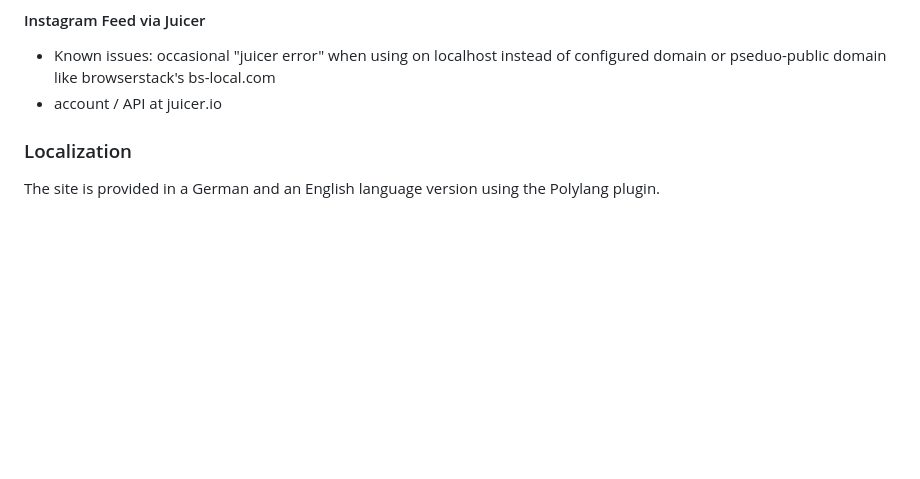
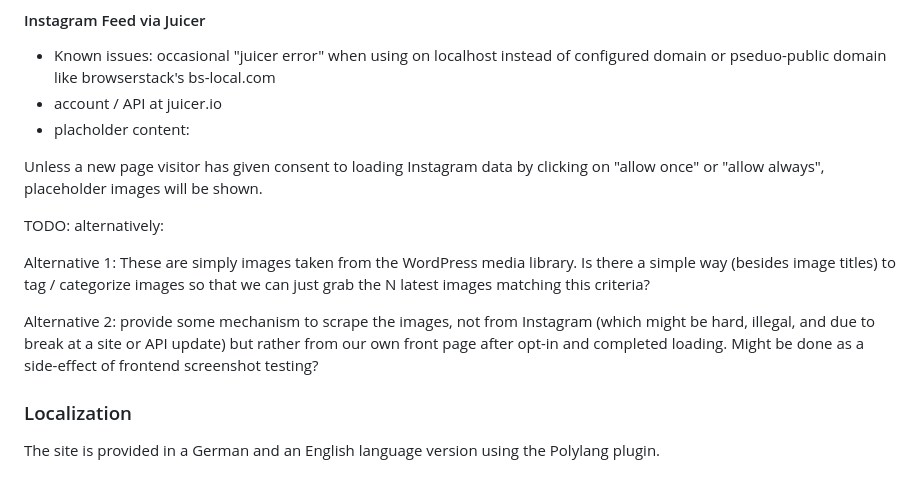
Before and after one commit to openmindculture/kleiderordnung-berlin, a Markdown page: README.md, the part around the change printed below. Drawn GitHub-style; blank space fills up the shorter version.

```diff
--- a/README.md
+++ b/README.md
@@ -223,6 +248,15 @@ Diese E-Mail wurde von einem Kontaktformular von [_site_title] ([_site_url]) ges
 
 - Known issues: occasional "juicer error" when using on localhost instead of configured domain or pseduo-public domain like browserstack's bs-local.com
 - account / API at juicer.io
+- placholder content:
+
+Unless a new page visitor has given consent to loading Instagram data by clicking on "allow once" or "allow always", placeholder images will be shown.
+
+TODO: alternatively:
+
+Alternative 1: These are simply images taken from the WordPress media library. Is there a simple way (besides image titles) to tag / categorize images so that we can just grab the N latest images matching this criteria?
+
+Alternative 2: provide some mechanism to scrape the images, not from Instagram (which might be hard, illegal, and due to break at a site or API update) but rather from our own front page after opt-in and completed loading. Might be done as a side-effect of frontend screenshot testing?
 
 ### Localization
 
```
Also changed, not shown: other parts of README.md (+40 -15 lines), doc/anleitung.md (+4 -6 lines), doc/anleitung-angebot-bearbeiten.png (added), 5 other files.
